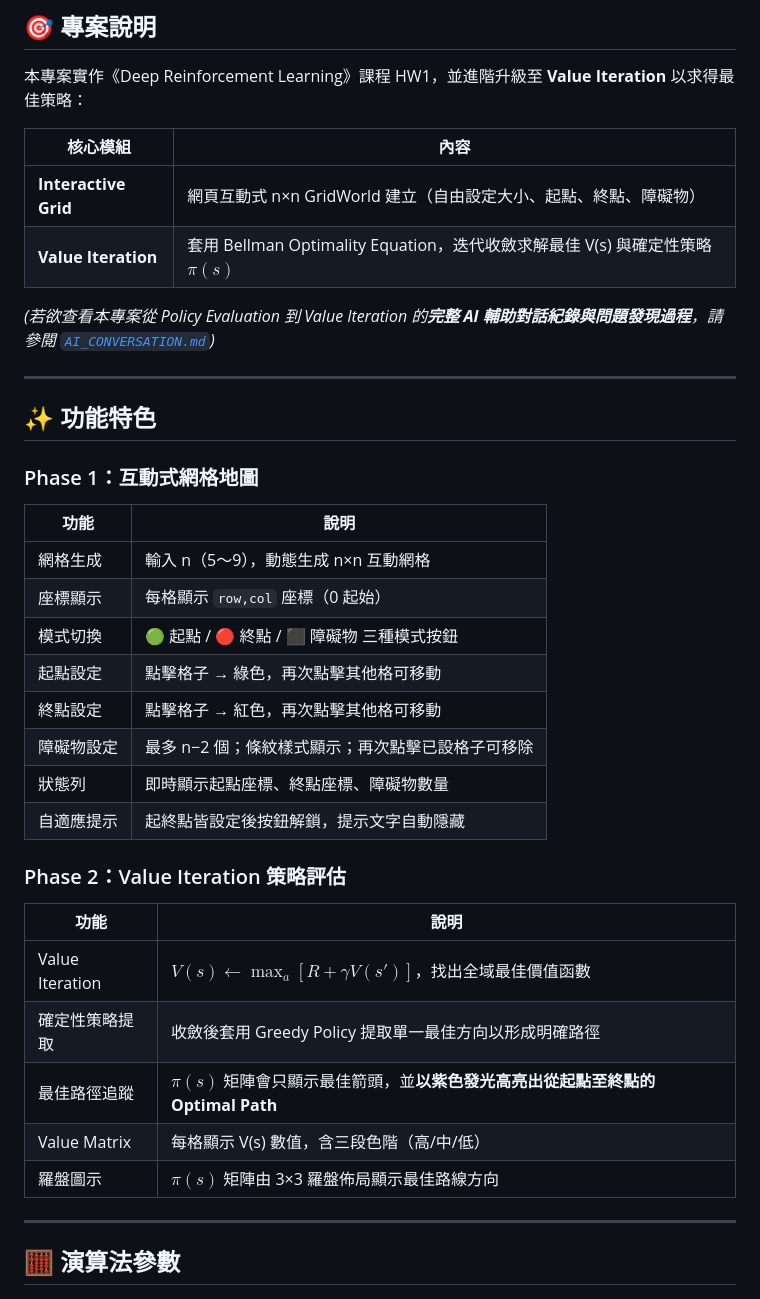
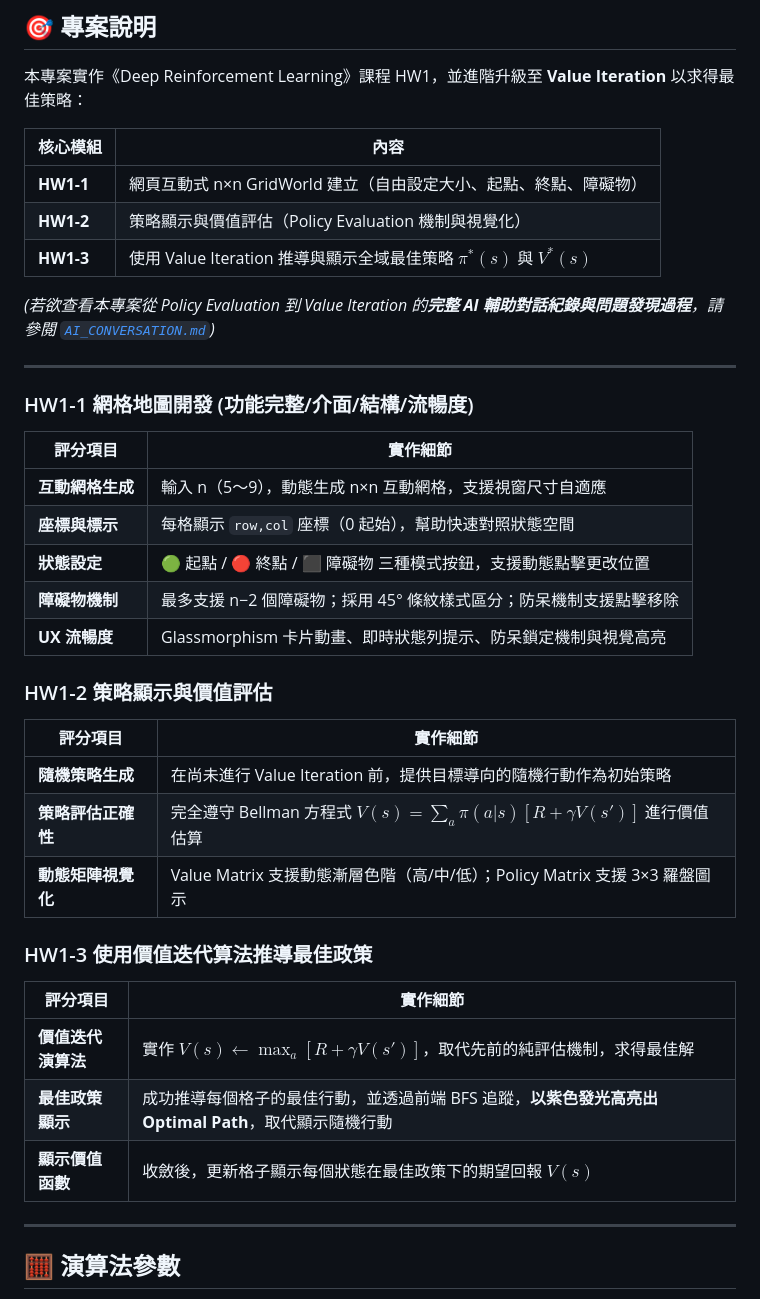
Before and after one commit to Charles8745/2026DRL_HW1_GridWorld, a Markdown page: README.md, the part around the change. GitHub-like rendering.

Commit message:
docs: align feature list with HW1 grading rubric sections

```diff
--- a/README.md
+++ b/README.md
@@ -21,37 +21,39 @@
 
 | 核心模組 | 內容 |
 |-------|------|
-| **Interactive Grid** | 網頁互動式 n×n GridWorld 建立（自由設定大小、起點、終點、障礙物） |
-| **Value Iteration** | 套用 Bellman Optimality Equation，迭代收斂求解最佳 V(s) 與確定性策略 $\pi(s)$ |
+| **HW1-1** | 網頁互動式 n×n GridWorld 建立（自由設定大小、起點、終點、障礙物） |
+| **HW1-2** | 策略顯示與價值評估（Policy Evaluation 機制與視覺化） |
+| **HW1-3** | 使用 Value Iteration 推導與顯示全域最佳策略 $\pi^*(s)$ 與 $V^*(s)$ |
 
 *(若欲查看本專案從 Policy Evaluation 到 Value Iteration 的**完整 AI 輔助對話紀錄與問題發現過程**，請參閱 [`AI_CONVERSATION.md`](AI_CONVERSATION.md))*
 
 ---
 
-## ✨ 功能特色
+### HW1-1 網格地圖開發 (功能完整/介面/結構/流暢度)
 
-### Phase 1：互動式網格地圖
+| 評分項目 | 實作細節 |
+|------|------|
+| **互動網格生成** | 輸入 n（5～9），動態生成 n×n 互動網格，支援視窗尺寸自適應 |
+| **座標與標示** | 每格顯示 `row,col` 座標（0 起始），幫助快速對照狀態空間 |
+| **狀態設定** | 🟢 起點 / 🔴 終點 / ⬛ 障礙物 三種模式按鈕，支援動態點擊更改位置 |
+| **障礙物機制** | 最多支援 n−2 個障礙物；採用 45° 條紋樣式區分；防呆機制支援點擊移除 |
+| **UX 流暢度** | Glassmorphism 卡片動畫、即時狀態列提示、防呆鎖定機制與視覺高亮 |
 
-| 功能 | 說明 |
+### HW1-2 策略顯示與價值評估
+
+| 評分項目 | 實作細節 |
 |------|------|
-| 網格生成 | 輸入 n（5～9），動態生成 n×n 互動網格 |
-| 座標顯示 | 每格顯示 `row,col` 座標（0 起始） |
-| 模式切換 | 🟢 起點 / 🔴 終點 / ⬛ 障礙物 三種模式按鈕 |
-| 起點設定 | 點擊格子 → 綠色，再次點擊其他格可移動 |
-| 終點設定 | 點擊格子 → 紅色，再次點擊其他格可移動 |
-| 障礙物設定 | 最多 n−2 個；條紋樣式顯示；再次點擊已設格子可移除 |
-| 狀態列 | 即時顯示起點座標、終點座標、障礙物數量 |
-| 自適應提示 | 起終點皆設定後按鈕解鎖，提示文字自動隱藏 |
+| **隨機策略生成** | 在尚未進行 Value Iteration 前，提供目標導向的隨機行動作為初始策略 |
+| **策略評估正確性** | 完全遵守 Bellman 方程式 $V(s) = \sum_a \pi(a|s)[R + \gamma V(s')]$ 進行價值估算 |
+| **動態矩陣視覺化** | Value Matrix 支援動態漸層色階（高/中/低）；Policy Matrix 支援 3×3 羅盤圖示 |
 
-### Phase 2：Value Iteration 策略評估
+### HW1-3 使用價值迭代算法推導最佳政策
 
-| 功能 | 說明 |
+| 評分項目 | 實作細節 |
 |------|------|
-| Value Iteration | $V(s) \leftarrow \max_a [R + \gamma V(s')]$，找出全域最佳價值函數 |
-| 確定性策略提取 | 收斂後套用 Greedy Policy 提取單一最佳方向以形成明確路徑 |
-| 最佳路徑追蹤 | $\pi(s)$ 矩陣會只顯示最佳箭頭，並**以紫色發光高亮出從起點至終點的 Optimal Path** |
-| Value Matrix | 每格顯示 V(s) 數值，含三段色階（高/中/低） |
-| 羅盤圖示 | $\pi(s)$ 矩陣由 3×3 羅盤佈局顯示最佳路線方向 |
+| **價值迭代演算法** | 實作 $V(s) \leftarrow \max_a [R + \gamma V(s')]$，取代先前的純評估機制，求得最佳解 |
+| **最佳政策顯示** | 成功推導每個格子的最佳行動，並透過前端 BFS 追蹤，**以紫色發光高亮出 Optimal Path**，取代顯示隨機行動 |
+| **顯示價值函數** | 收斂後，更新格子顯示每個狀態在最佳政策下的期望回報 $V(s)$ |
 
 ---
 
```
